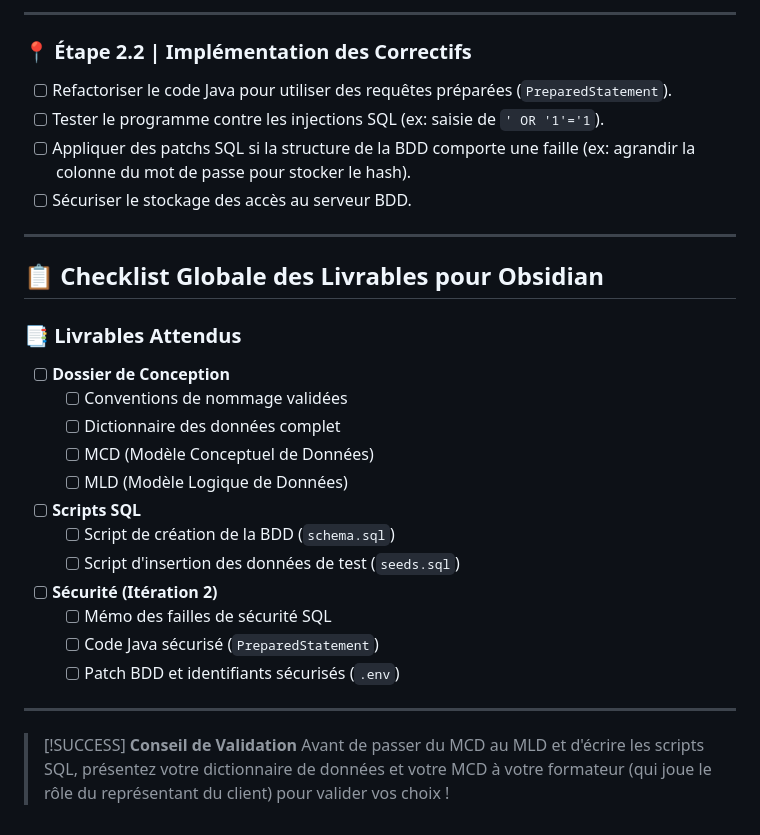
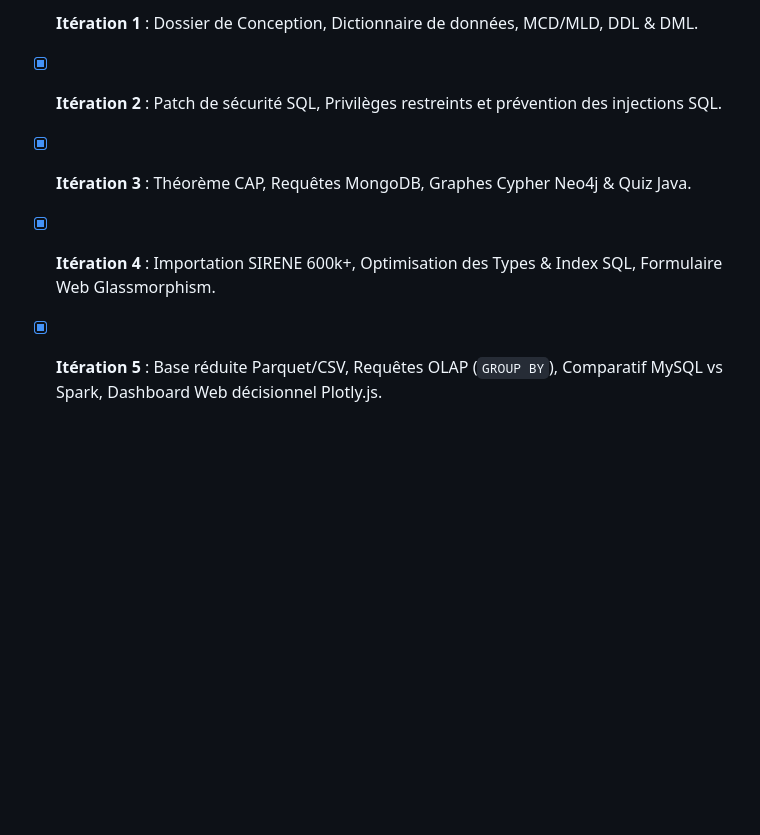
Before and after one commit to BSourichanh/BDD_SQL, a Markdown page: 01_Iteration_1_Conception_et_Creation/Projet_BDD_SQL_Guide_Obsidian.md, the part around one of its changes. Drawn GitHub-style; blank space fills up the shorter version.

```diff
--- a/01_Iteration_1_Conception_et_Creation/Projet_BDD_SQL_Guide_Obsidian.md
+++ b/01_Iteration_1_Conception_et_Creation/Projet_BDD_SQL_Guide_Obsidian.md
@@ -141,30 +76,5 @@ stateDiagram-v2
----
-
-### 📍 Étape 2.2 | Implémentation des Correctifs
-- [ ] Refactoriser le code Java pour utiliser des requêtes préparées (`PreparedStatement`).
-- [ ] Tester le programme contre les injections SQL (ex: saisie de `' OR '1'='1`).
-- [ ] Appliquer des patchs SQL si la structure de la BDD comporte une faille (ex: agrandir la colonne du mot de passe pour stocker le hash).
-- [ ] Sécuriser le stockage des accès au serveur BDD.
-
----
-
-## 📋 Checklist Globale des Livrables pour Obsidian
-
-### 📑 Livrables Attendus
-- [ ] **Dossier de Conception**
-  - [ ] Conventions de nommage validées
-  - [ ] Dictionnaire des données complet
-  - [ ] MCD (Modèle Conceptuel de Données)
-  - [ ] MLD (Modèle Logique de Données)
-- [ ] **Scripts SQL**
-  - [ ] Script de création de la BDD (`schema.sql`)
-  - [ ] Script d'insertion des données de test (`seeds.sql`)
-- [ ] **Sécurité (Itération 2)**
-  - [ ] Mémo des failles de sécurité SQL
-  - [ ] Code Java sécurisé (`PreparedStatement`)
-  - [ ] Patch BDD et identifiants sécurisés (`.env`)
-
----
-
-> [!SUCCESS] **Conseil de Validation**
-> Avant de passer du MCD au MLD et d'écrire les scripts SQL, présentez votre dictionnaire de données et votre MCD à votre formateur (qui joue le rôle du représentant du client) pour valider vos choix !
+- [x] **Itération 1** : Dossier de Conception, Dictionnaire de données, MCD/MLD, DDL & DML.
+- [x] **Itération 2** : Patch de sécurité SQL, Privilèges restreints et prévention des injections SQL.
+- [x] **Itération 3** : Théorème CAP, Requêtes MongoDB, Graphes Cypher Neo4j & Quiz Java.
+- [x] **Itération 4** : Importation SIRENE 600k+, Optimisation des Types & Index SQL, Formulaire Web Glassmorphism.
+- [x] **Itération 5** : Base réduite Parquet/CSV, Requêtes OLAP (`GROUP BY`), Comparatif MySQL vs Spark, Dashboard Web décisionnel Plotly.js.
```
Also changed, not shown: other parts of 01_Iteration_1_Conception_et_Creation/Projet_BDD_SQL_Guide_Obsidian.md (+46 -111 lines).
